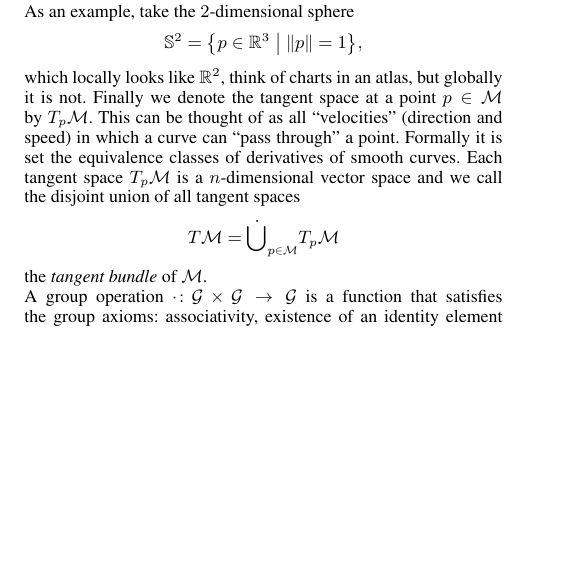
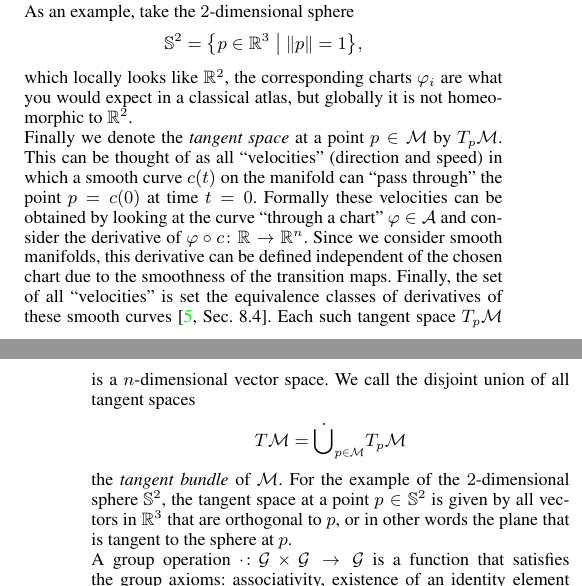
Before and after one commit to JuliaManifolds/LieGroups.jl, a LaTeX document (paper/paper.tex): part of one column of page 1 of 9 before the commit and two parts of the columns of pages 1 and 2 of 8 after it, the two joined at a grey line, cut so that both start at the same text, the shorter picture padded with empty space. Compiled offline with pdfLaTeX.

Commit message:
Add a more precise definition of tangent spaces, especially regarding the derivative of curves.

```diff
--- a/paper/paper.tex
+++ b/paper/paper.tex
@@ -106,12 +106,22 @@ As an example, take the \(2\)-dimensional sphere
 \end{equation*}
 % MB: maybe it would be better to replace it with an example that can have a group structure? For example the 3-dimensional sphere?
 
-which locally looks like \(\mathbb{R}^2\), think of charts in an atlas, but globally it is not.
-Finally we denote the tangent space at a point \(p \in \mathcal{M}\) by \(T_p\mathcal{M}\). This can be thought of as all “velocities” (direction and speed) in which a curve can “pass through” a point. Formally it is set the equivalence classes of derivatives of smooth curves. Each tangent space $T_p\mathcal M$ is a $n$-dimensional vector space and we call the disjoint union of all tangent spaces
+which locally looks like \(\mathbb{R}^2\), the corresponding charts $\varphi_i$ are what you would expect in a classical atlas,
+but globally it is not homeomorphic to \(\mathbb{R}^2\).
+
+Finally we denote the \term{tangent space} at a point \(p \in \mathcal{M}\) by \(T_p\mathcal{M}\).
+This can be thought of as all “velocities” (direction and speed) in which a smooth curve $c(t)$ on the manifold can “pass through” the point $p = c(0)$ at time $t=0$.
+Formally these velocities can be obtained by looking at the curve “through a chart” $\varphi\in\mathcal A$ and consider the derivative of $\varphi \circ c\colon \mathbb R \to \mathbb R^n$.
+Since we consider smooth manifolds, this derivative can be defined independent of the chosen chart due to the smoothness of the transition maps.
+Finally, the set of all “velocities” is set the equivalence classes of derivatives of these smooth curves~\cite[Sec.~8.4]{Boumal:2023}.
+Each such tangent space $T_p\mathcal M$ is a $n$-dimensional vector space.
+We call the disjoint union of all tangent spaces
 \begin{equation*}
     T\mathcal M = \dot\bigcup_{p \in \mathcal M} T_p\mathcal M
 \end{equation*}
 the \term{tangent bundle} of $\mathcal M$.
+For the example of the $2$-dimensional sphere $\mathbb S^2$, the tangent space at a point $p \in \mathbb S^2$ is given by all vectors in $\mathbb R^3$ that are orthogonal to $p$,
+or in other words the plane that is tangent to the sphere at $p$.
 \\
 A group operation \(\cdot\colon\mathcal{G} \times \mathcal{G} \to \mathcal{G}\) is a function that satisfies the group axioms: associativity, existence of an identity element \(e \in \mathcal{G}\), and existence of inverses \(g^{-1} \in \mathcal{G}\) for all \(g \in \mathcal{G}\). Furthermore the group operation \(\cdot\) (on \( \mathcal{G}\times\mathcal{G} \)) and the inversion map \(\iota\colon\mathcal{G} \to \mathcal{G}, g \mapsto g^{-1}\) have to be smooth maps.
 As an example, consider the special orthogonal group \(\mathrm{SO}(n)\), consisting of all \(n \times n\) orthogonal matrices, with determinant \(1\), that is, for \(p\in \mathrm{SO}(n)\), we have \(p^{\mathrm{T}} p = I\) and \(\det(p) = 1\) together with the group operation \(\cdot\) given by matrix multiplication.
```
Also changed, not shown: paper/paper.tex (1 more changed lines).
